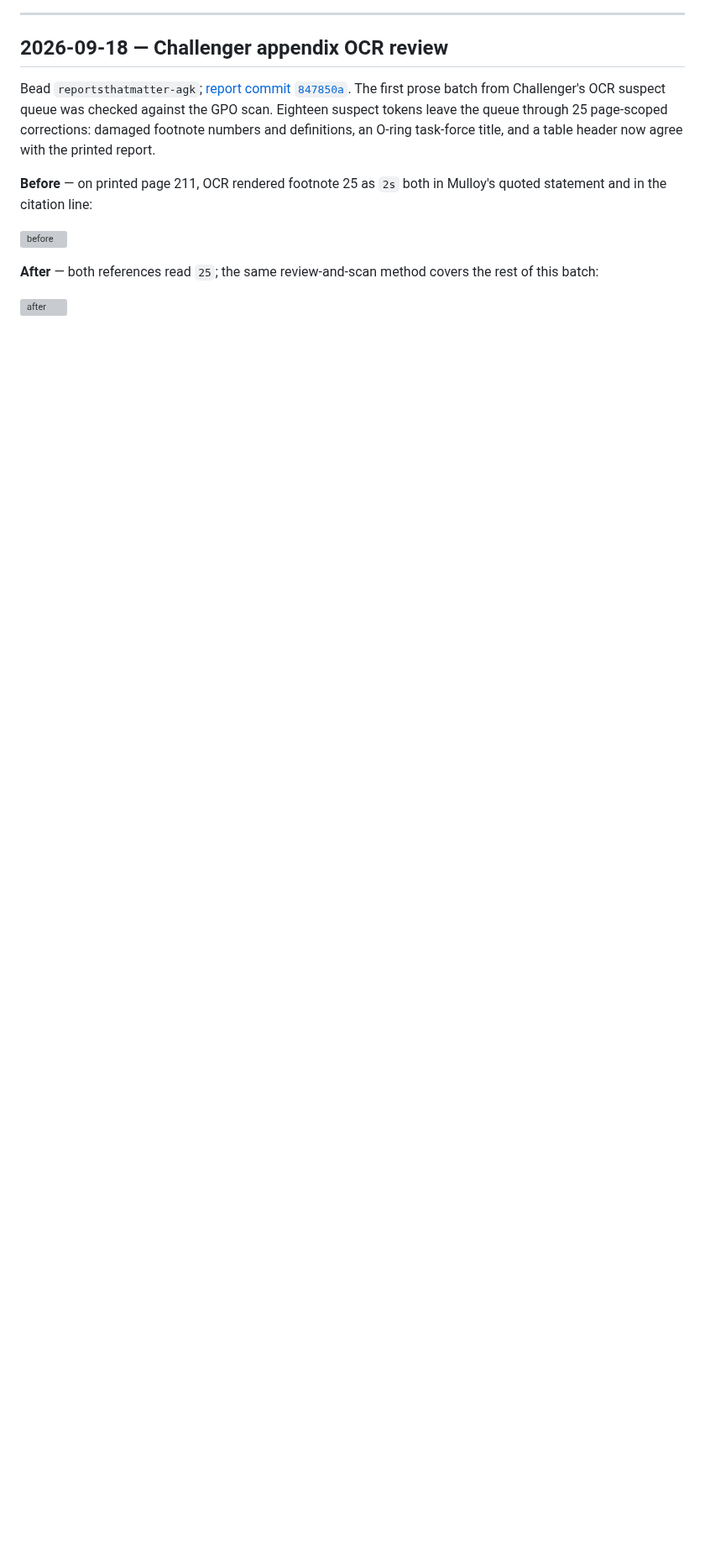
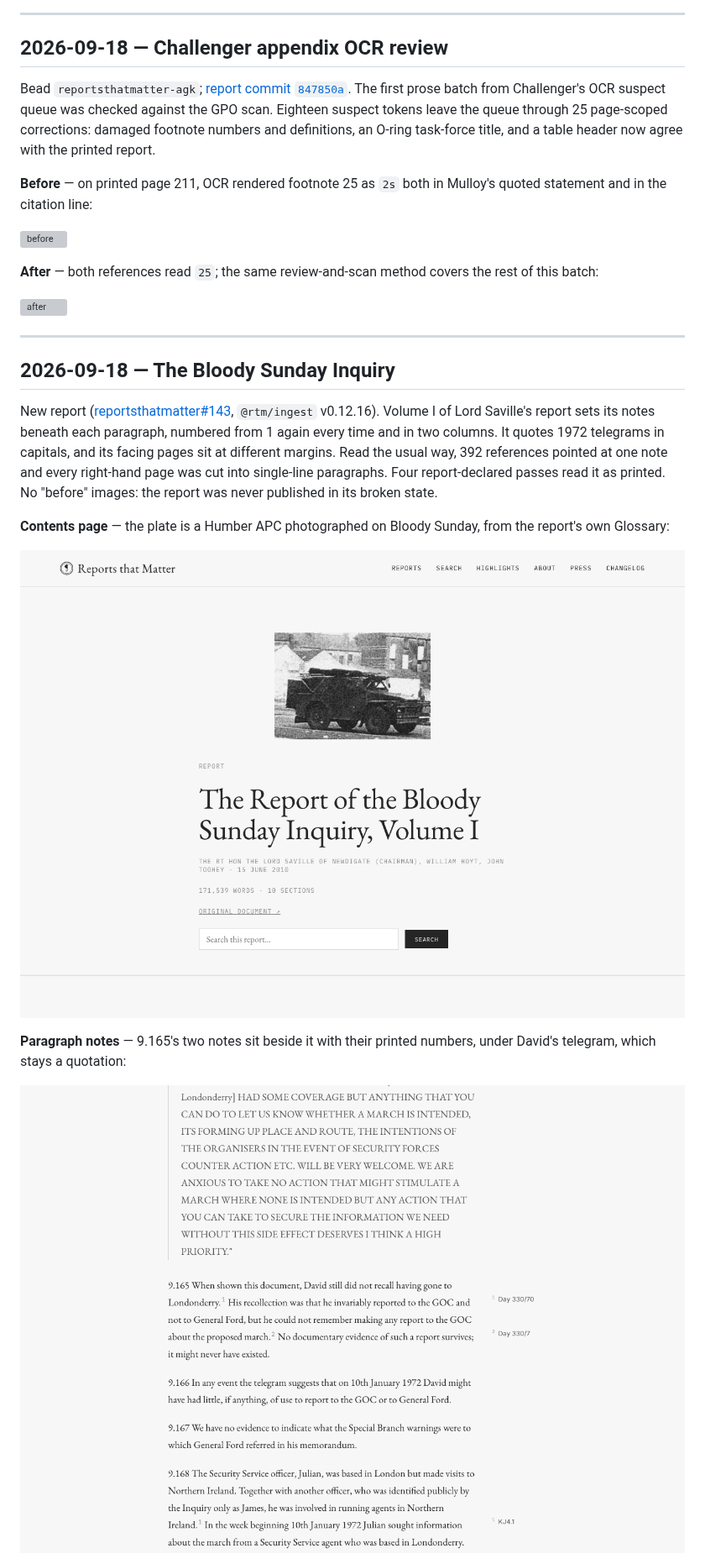
Before and after one commit to reportsthatmatter/visual-changelog, a Markdown page: CHANGELOG.md, the part around one of its changes. Shown at 84% size. Rendered like a GitHub page; pictures changed too: 2026-09-18-saville/1-contents-page.png (added), 2026-09-18-saville/2-telegram-and-paragraph-notes.png (added); blank space fills up the shorter version; grey boxes are pictures that could not be loaded.

Commit message:
Bloody Sunday Inquiry published (reportsthatmatter#143)

```diff
--- a/CHANGELOG.md
+++ b/CHANGELOG.md
@@ -410,3 +410,18 @@ Bead `reportsthatmatter-agk`; [report commit `847850a`](https://github.com/repor
 **After** — both references read `25`; the same review-and-scan method covers the rest of this batch:
 
 ![after](2026-09-18-challenger-ocr/2-after-page-211.png)
+
+---
+
+## 2026-09-18 — The Bloody Sunday Inquiry
+
+New report ([reportsthatmatter#143](https://github.com/reportsthatmatter/reportsthatmatter/pull/143), `@rtm/ingest` v0.12.16). Volume I of Lord Saville's report sets its notes beneath each paragraph, numbered from 1 again every time and in two columns. It quotes 1972 telegrams in capitals, and its facing pages sit at different margins. Read the usual way, 392 references pointed at one note and every right-hand page was cut into single-line paragraphs. Four report-declared passes read it as printed. No "before" images: the report was never published in its broken state.
+
+**Contents page** — the plate is a Humber APC photographed on Bloody Sunday, from the report's own Glossary:
+
+![contents](2026-09-18-saville/1-contents-page.png)
+
+**Paragraph notes** — 9.165's two notes sit beside it with their printed numbers, under David's telegram, which stays a quotation:
+
+![telegram and notes](2026-09-18-saville/2-telegram-and-paragraph-notes.png)
+
```
Also changed, not shown: other parts of CHANGELOG.md (+11 -0 lines), 2026-09-18-saville/3-chapter-contents.png (added), 2026-09-18-saville/4-telegram-mobile.png (added), 2026-09-18-saville/5-archive-row.png (added).
